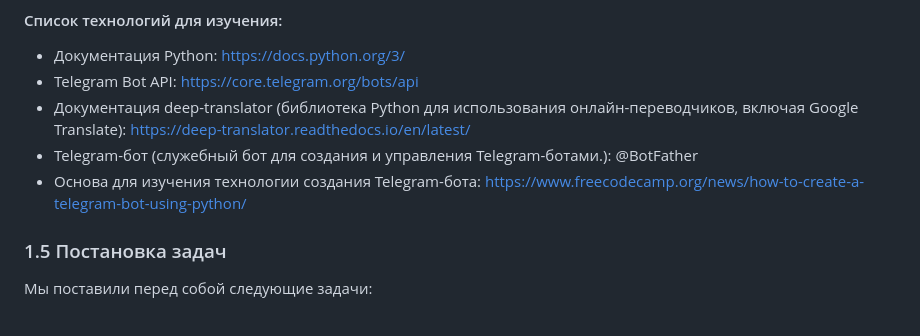
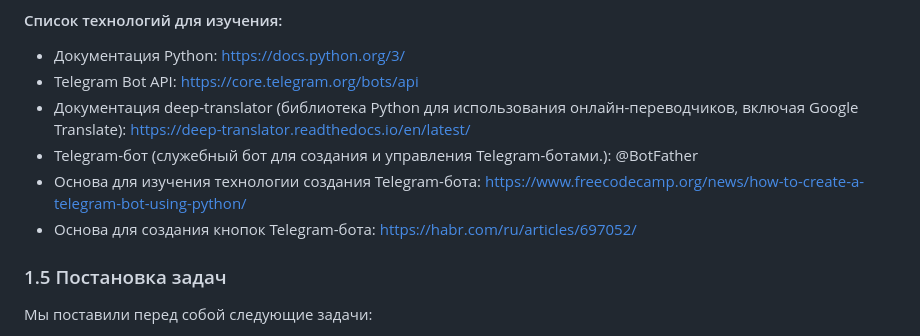
Before and after one commit to Dianaaaah/mospolytech_practice_2025, a Markdown page: docs/техническое_руководство_по_созданию_технологии.md, the part around the change. Drawn GitHub-style.

Commit message:
Добавлена ссылка

```diff
--- a/docs/техническое_руководство_по_созданию_технологии.md
+++ b/docs/техническое_руководство_по_созданию_технологии.md
@@ -48,6 +48,7 @@ Telegram давно перестал быть просто мессенджер
 - Документация deep-translator (библиотека Python для использования онлайн-переводчиков, включая Google Translate): https://deep-translator.readthedocs.io/en/latest/
 - Telegram-бот (служебный бот для создания и управления Telegram-ботами.): @BotFather
 - Основа для изучения технологии создания Telegram-бота: https://www.freecodecamp.org/news/how-to-create-a-telegram-bot-using-python/
+- Основа для создания кнопок Telegram-бота: https://habr.com/ru/articles/697052/
 
 ### 1.5 Постановка задач
 
```
